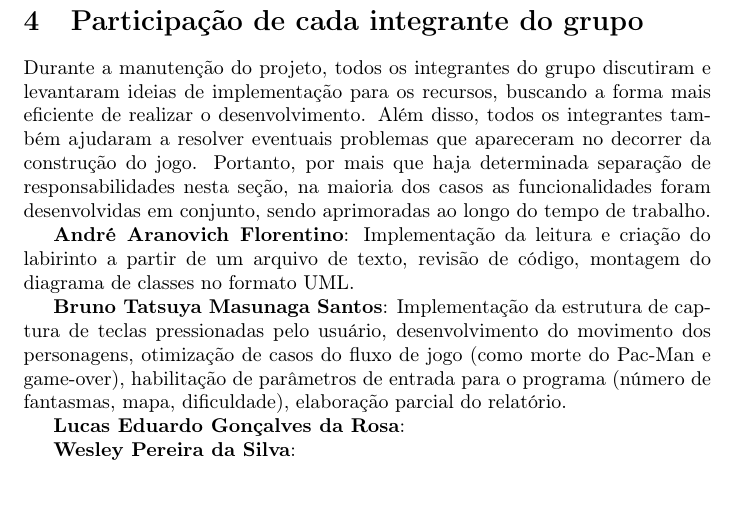
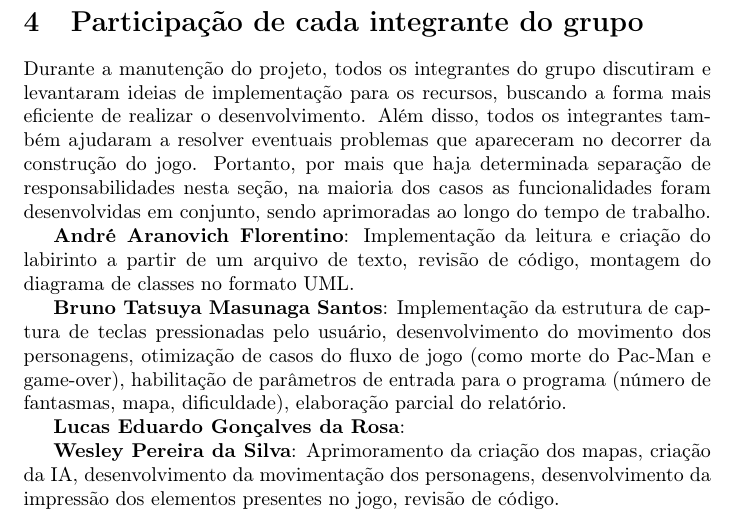
Before and after one commit to wxnn08/homem-pacote, a LaTeX document (Relatório POO.tex): part of page 5 of 5, cut so that both start at the same text. Compiled offline with pdfLaTeX.

Commit message:
add Wesley atividades

```diff
--- a/Relatório POO.tex
+++ b/Relatório POO.tex
@@ -68,6 +68,6 @@ Durante a manutenção do projeto, todos os integrantes do grupo discutiram e le
 
 \textbf{Lucas Eduardo Gonçalves da Rosa}:
 
-\textbf{Wesley Pereira da Silva}:
+\textbf{Wesley Pereira da Silva}: Aprimoramento da criação dos mapas, criação da IA, desenvolvimento da movimentação dos personagens, desenvolvimento da impressão dos elementos presentes no jogo, revisão de código.
 
 \end{document}
```
